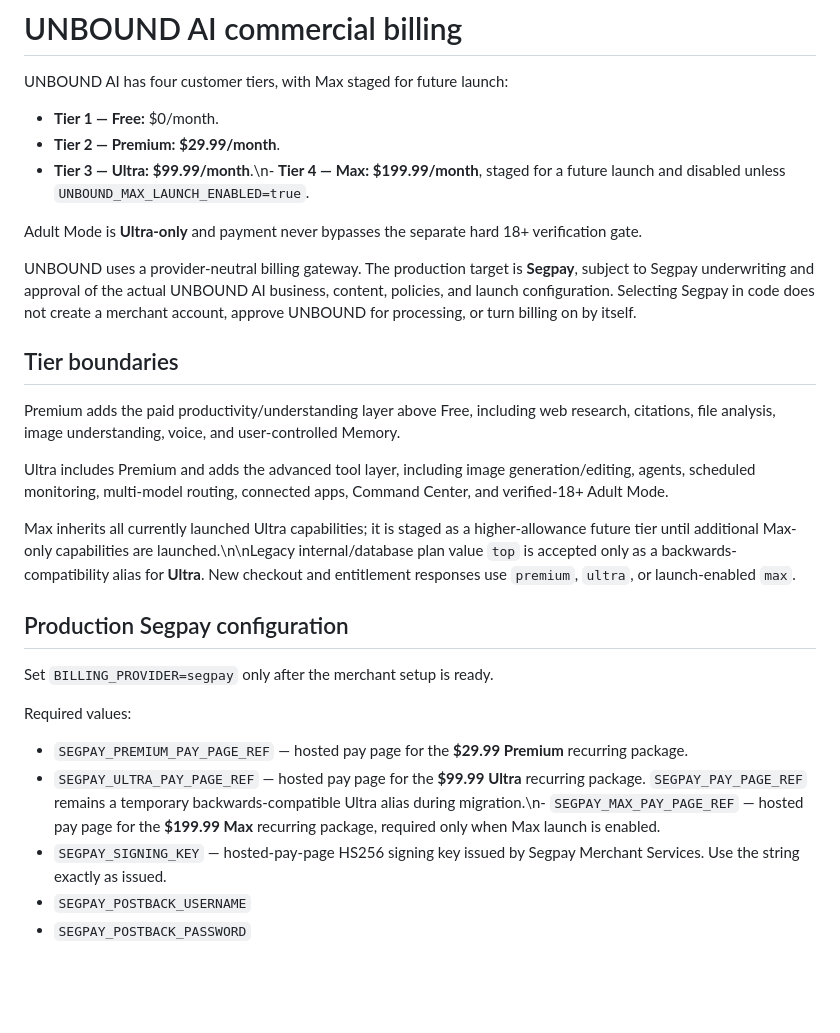
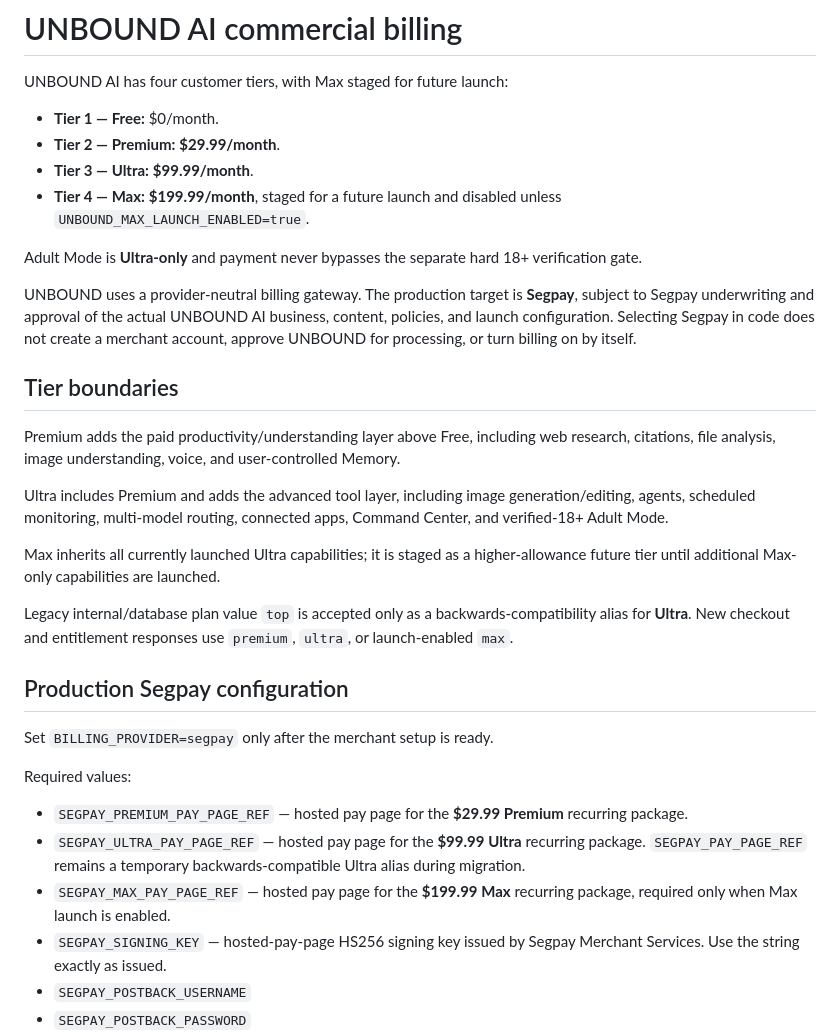
Before and after one commit to Beau2176/unbound-ai, a Markdown page: docs/BILLING.md, the part around the change. Rendered like a GitHub page; blank space fills up the shorter version.

Commit message:
Fix billing documentation line breaks

```diff
--- a/docs/BILLING.md
+++ b/docs/BILLING.md
@@ -4,7 +4,8 @@ UNBOUND AI has four customer tiers, with Max staged for future launch:
 
 - **Tier 1 — Free:** $0/month.
 - **Tier 2 — Premium:** **$29.99/month**.
-- **Tier 3 — Ultra:** **$99.99/month**.\n- **Tier 4 — Max:** **$199.99/month**, staged for a future launch and disabled unless `UNBOUND_MAX_LAUNCH_ENABLED=true`.
+- **Tier 3 — Ultra:** **$99.99/month**.
+- **Tier 4 — Max:** **$199.99/month**, staged for a future launch and disabled unless `UNBOUND_MAX_LAUNCH_ENABLED=true`.
 
 Adult Mode is **Ultra-only** and payment never bypasses the separate hard 18+ verification gate.
 
@@ -16,7 +17,9 @@ Premium adds the paid productivity/understanding layer above Free, including web
 
 Ultra includes Premium and adds the advanced tool layer, including image generation/editing, agents, scheduled monitoring, multi-model routing, connected apps, Command Center, and verified-18+ Adult Mode.
 
-Max inherits all currently launched Ultra capabilities; it is staged as a higher-allowance future tier until additional Max-only capabilities are launched.\n\nLegacy internal/database plan value `top` is accepted only as a backwards-compatibility alias for **Ultra**. New checkout and entitlement responses use `premium`, `ultra`, or launch-enabled `max`.
+Max inherits all currently launched Ultra capabilities; it is staged as a higher-allowance future tier until additional Max-only capabilities are launched.
+
+Legacy internal/database plan value `top` is accepted only as a backwards-compatibility alias for **Ultra**. New checkout and entitlement responses use `premium`, `ultra`, or launch-enabled `max`.
 
 ## Production Segpay configuration
 
@@ -25,7 +28,8 @@ Set `BILLING_PROVIDER=segpay` only after the merchant setup is ready.
 Required values:
 
 - `SEGPAY_PREMIUM_PAY_PAGE_REF` — hosted pay page for the **$29.99 Premium** recurring package.
-- `SEGPAY_ULTRA_PAY_PAGE_REF` — hosted pay page for the **$99.99 Ultra** recurring package. `SEGPAY_PAY_PAGE_REF` remains a temporary backwards-compatible Ultra alias during migration.\n- `SEGPAY_MAX_PAY_PAGE_REF` — hosted pay page for the **$199.99 Max** recurring package, required only when Max launch is enabled.
+- `SEGPAY_ULTRA_PAY_PAGE_REF` — hosted pay page for the **$99.99 Ultra** recurring package. `SEGPAY_PAY_PAGE_REF` remains a temporary backwards-compatible Ultra alias during migration.
+- `SEGPAY_MAX_PAY_PAGE_REF` — hosted pay page for the **$199.99 Max** recurring package, required only when Max launch is enabled.
 - `SEGPAY_SIGNING_KEY` — hosted-pay-page HS256 signing key issued by Segpay Merchant Services. Use the string exactly as issued.
 - `SEGPAY_POSTBACK_USERNAME`
 - `SEGPAY_POSTBACK_PASSWORD`
```
